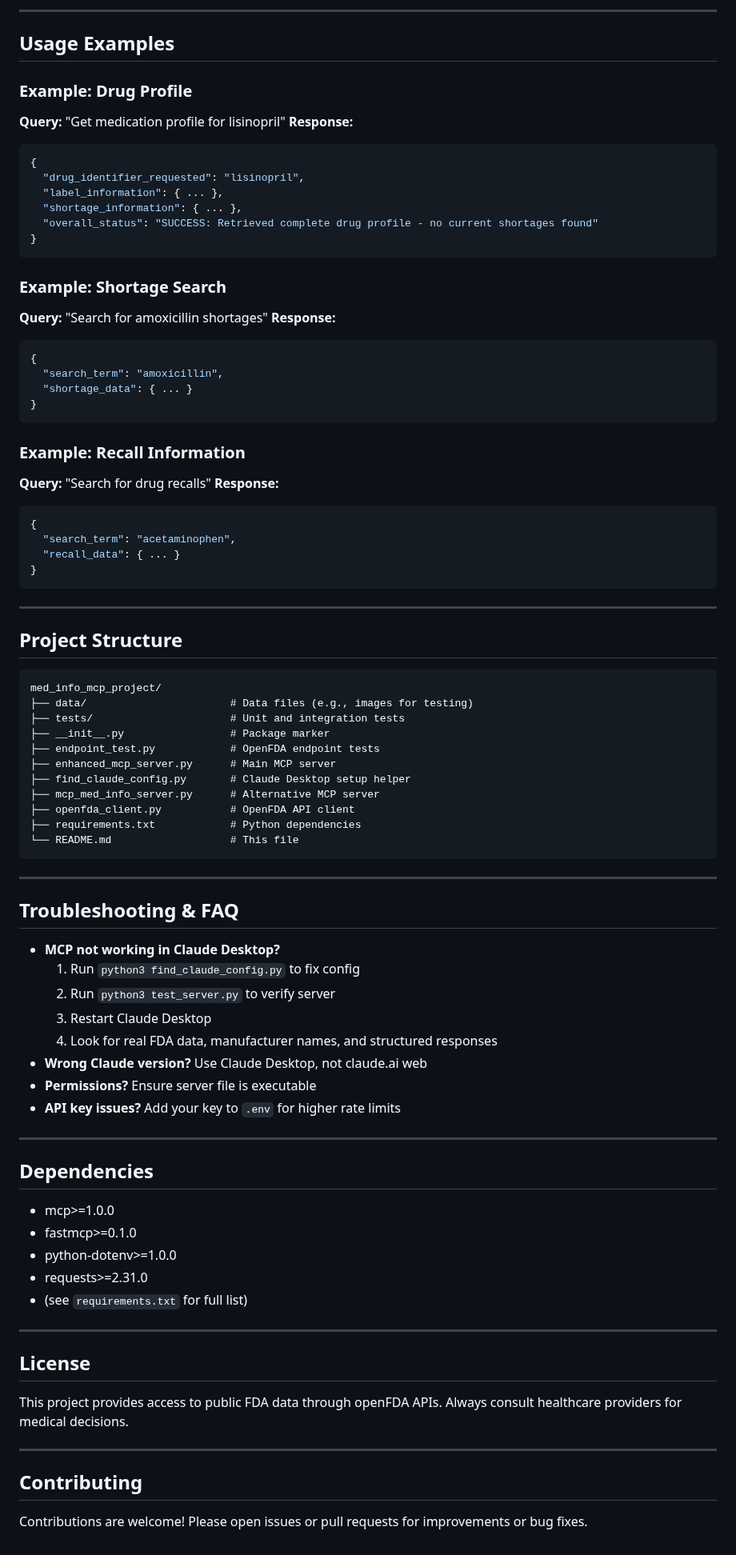
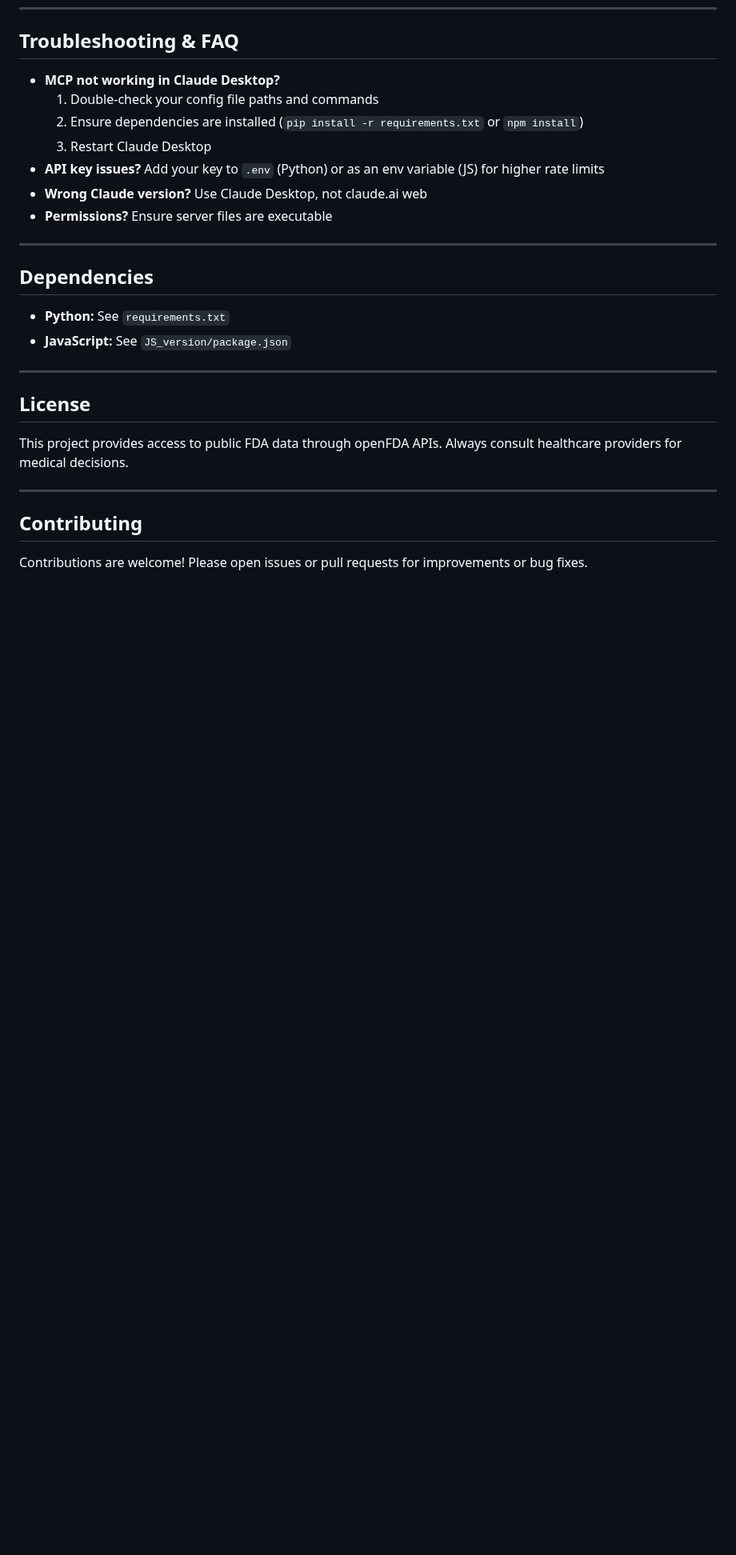
Before and after one commit to zesty-genius128/Certus, a Markdown page: README.md, the part around one of its changes. Shown at 80% size. GitHub-like rendering; blank space fills up the shorter version.

````diff
--- a/README.md
+++ b/README.md
@@ -117,79 +205,19 @@ Restart Claude Desktop and test with queries like:
----
-
-## Usage Examples
-
-### Example: Drug Profile
-**Query:** "Get medication profile for lisinopril"
-**Response:**
-```json
-{
-  "drug_identifier_requested": "lisinopril",
-  "label_information": { ... },
-  "shortage_information": { ... },
-  "overall_status": "SUCCESS: Retrieved complete drug profile - no current shortages found"
-}
-```
-
-### Example: Shortage Search
-**Query:** "Search for amoxicillin shortages"
-**Response:**
-```json
-{
-  "search_term": "amoxicillin",
-  "shortage_data": { ... }
-}
-```
-
-### Example: Recall Information
-**Query:** "Search for drug recalls"
-**Response:**
-```json
-{
-  "search_term": "acetaminophen",
-  "recall_data": { ... }
-}
-```
-
----
-
-## Project Structure
-
-```
-med_info_mcp_project/
-├── data/                       # Data files (e.g., images for testing)
-├── tests/                      # Unit and integration tests
-├── __init__.py                 # Package marker
-├── endpoint_test.py            # OpenFDA endpoint tests
-├── enhanced_mcp_server.py      # Main MCP server
-├── find_claude_config.py       # Claude Desktop setup helper
-├── mcp_med_info_server.py      # Alternative MCP server
-├── openfda_client.py           # OpenFDA API client
-├── requirements.txt            # Python dependencies
-└── README.md                   # This file
-```
-
----
-
 ## Troubleshooting & FAQ
 
 - **MCP not working in Claude Desktop?**
-  1. Run `python3 find_claude_config.py` to fix config
-  2. Run `python3 test_server.py` to verify server
+  1. Double-check your config file paths and commands
+  2. Ensure dependencies are installed (`pip install -r requirements.txt` or `npm install`)
   3. Restart Claude Desktop
-  4. Look for real FDA data, manufacturer names, and structured responses
+- **API key issues?** Add your key to `.env` (Python) or as an env variable (JS) for higher rate limits
 - **Wrong Claude version?** Use Claude Desktop, not claude.ai web
-- **Permissions?** Ensure server file is executable
-- **API key issues?** Add your key to `.env` for higher rate limits
+- **Permissions?** Ensure server files are executable
 
 ---
 
 ## Dependencies
 
-- mcp>=1.0.0
-- fastmcp>=0.1.0
-- python-dotenv>=1.0.0
-- requests>=2.31.0
-- (see `requirements.txt` for full list)
+- **Python:** See `requirements.txt`
+- **JavaScript:** See `JS_version/package.json`
 
 ---
 
````
Also changed, not shown: other parts of README.md (+154 -66 lines), PY_version/README_OLD.md (added, +214 -0 lines).
